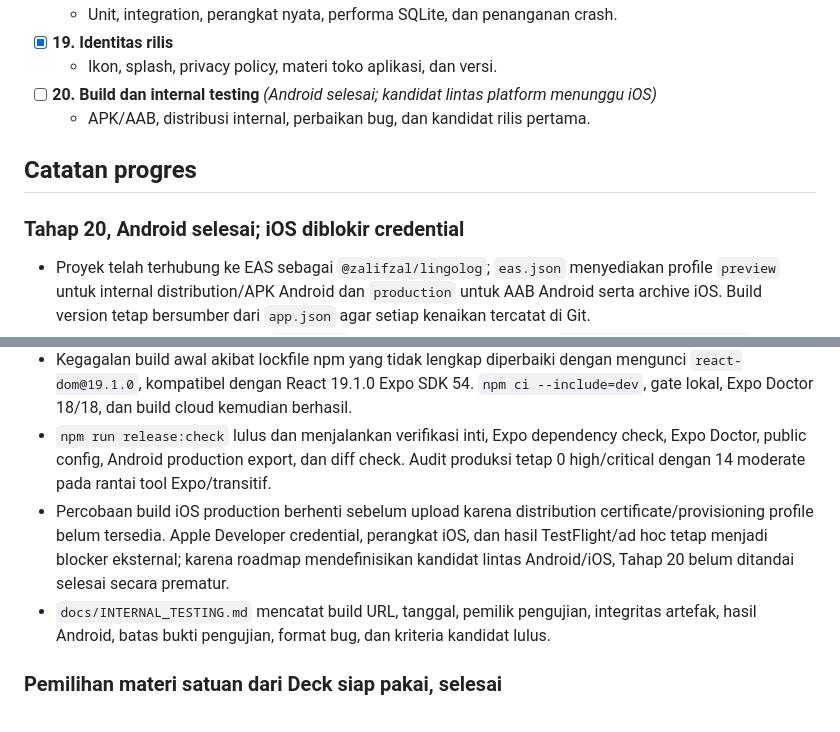
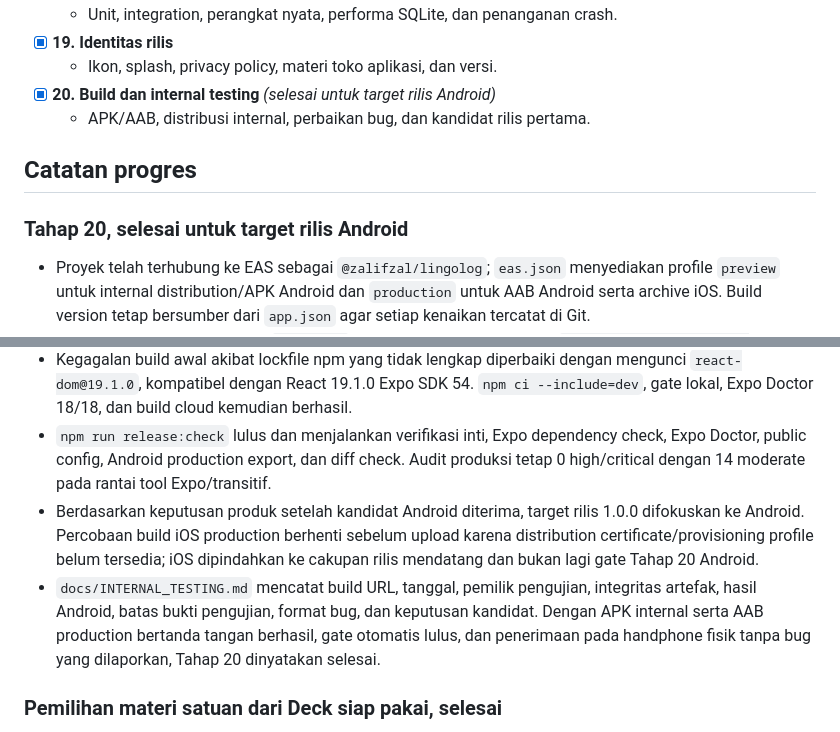
Before and after one commit to mifzalf/lingolog, a Markdown page: docs/ROADMAP.md, 2 parts joined by grey strips. GitHub-like rendering.

```diff
--- a/docs/ROADMAP.md
+++ b/docs/ROADMAP.md
@@ -47,19 +47,19 @@ Dokumen ini adalah checklist utama development. Sebuah tahap hanya diberi tanda
   - Unit, integration, perangkat nyata, performa SQLite, dan penanganan crash.
 - [x] **19. Identitas rilis**
   - Ikon, splash, privacy policy, materi toko aplikasi, dan versi.
-- [ ] **20. Build dan internal testing** *(Android selesai; kandidat lintas platform menunggu iOS)*
+- [x] **20. Build dan internal testing** *(selesai untuk target rilis Android)*
   - APK/AAB, distribusi internal, perbaikan bug, dan kandidat rilis pertama.
 
 ## Catatan progres
 
-### Tahap 20, Android selesai; iOS diblokir credential
+### Tahap 20, selesai untuk target rilis Android
 - Proyek telah terhubung ke EAS sebagai `@zalifzal/lingolog`; `eas.json` menyediakan profile `preview` untuk internal distribution/APK Android dan `production` untuk AAB Android serta archive iOS. Build version tetap bersumber dari `app.json` agar setiap kenaikan tercatat di Git.
 - APK Android bertanda tangan `1.0.0 (1)` berhasil dibuat melalui build `e2eca22e-6659-4d60-946e-19fe0876296f`, dipasang pada handphone fisik, dan diterima pemilik aplikasi tanpa bug yang dilaporkan. Transisi dark mode yang sebelumnya berkilat putih ikut dinyatakan baik.
 - AAB production Android `1.0.0 (1)` berhasil dibuat melalui build `fa728713-518e-4537-b84c-f93b5717071a`. APK/AAB diunduh, lulus pemeriksaan integritas arsip, dan checksum SHA-256 dicatat di `docs/INTERNAL_TESTING.md`.
 - Kegagalan build awal akibat lockfile npm yang tidak lengkap diperbaiki dengan mengunci `react-dom@19.1.0`, kompatibel dengan React 19.1.0 Expo SDK 54. `npm ci --include=dev`, gate lokal, Expo Doctor 18/18, dan build cloud kemudian berhasil.
 - `npm run release:check` lulus dan menjalankan verifikasi inti, Expo dependency check, Expo Doctor, public config, Android production export, dan diff check. Audit produksi tetap 0 high/critical dengan 14 moderate pada rantai tool Expo/transitif.
-- Percobaan build iOS production berhenti sebelum upload karena distribution certificate/provisioning profile belum tersedia. Apple Developer credential, perangkat iOS, dan hasil TestFlight/ad hoc tetap menjadi blocker eksternal; karena roadmap mendefinisikan kandidat lintas Android/iOS, Tahap 20 belum ditandai selesai secara prematur.
-- `docs/INTERNAL_TESTING.md` mencatat build URL, tanggal, pemilik pengujian, integritas artefak, hasil Android, batas bukti pengujian, format bug, dan kriteria kandidat lulus.
+- Berdasarkan keputusan produk setelah kandidat Android diterima, target rilis 1.0.0 difokuskan ke Android. Percobaan build iOS production berhenti sebelum upload karena distribution certificate/provisioning profile belum tersedia; iOS dipindahkan ke cakupan rilis mendatang dan bukan lagi gate Tahap 20 Android.
+- `docs/INTERNAL_TESTING.md` mencatat build URL, tanggal, pemilik pengujian, integritas artefak, hasil Android, batas bukti pengujian, format bug, dan keputusan kandidat. Dengan APK internal serta AAB production bertanda tangan berhasil, gate otomatis lulus, dan penerimaan pada handphone fisik tanpa bug yang dilaporkan, Tahap 20 dinyatakan selesai.
 
 ### Pemilihan materi satuan dari Deck siap pakai, selesai
 - Kartu katalog sekarang dapat dibuka untuk melihat seluruh kata, frasa, dan kalimat sebelum materi masuk ke database pengguna.
```
Also changed, not shown: docs/INTERNAL_TESTING.md (+11 -11 lines).
